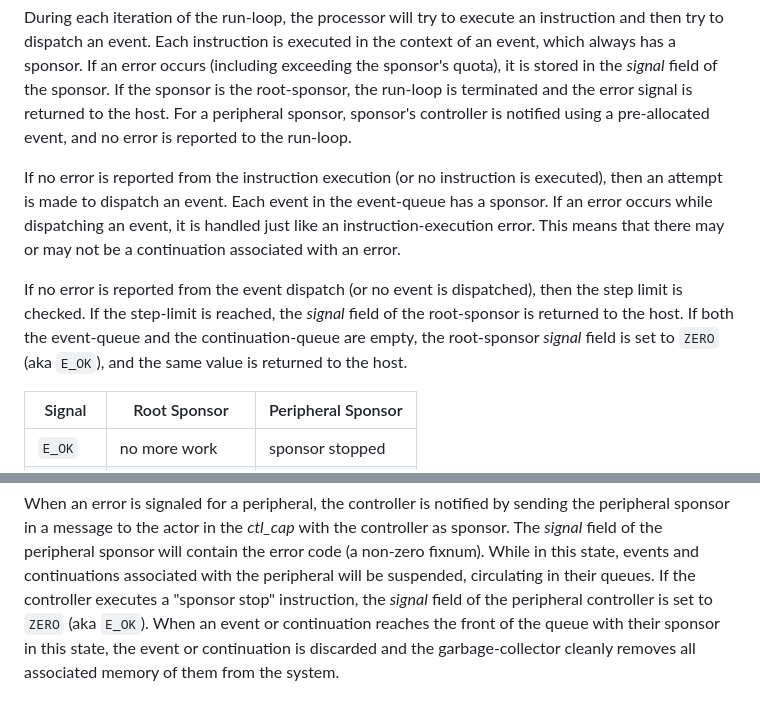
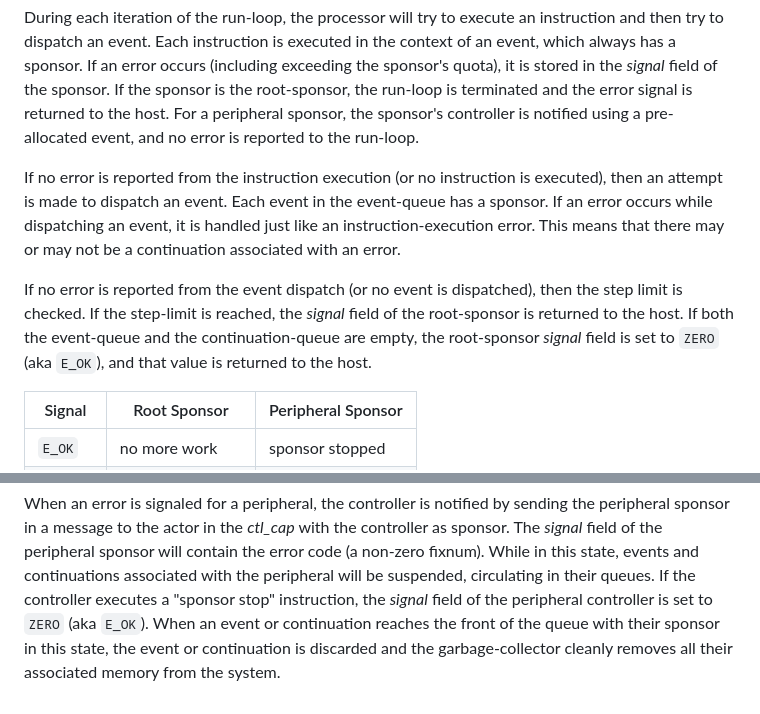
Before and after one commit to organix/uFork, a Markdown page: ufork-wasm/sponsor.md, 2 parts joined by grey strips. Drawn GitHub-style.

Commit message:
fix typos and phrasing

```diff
--- a/ufork-wasm/sponsor.md
+++ b/ufork-wasm/sponsor.md
@@ -179,7 +179,7 @@ executed in the context of an event, which always has a sponsor. If an
 error occurs (including exceeding the sponsor's quota), it is stored in
 the _signal_ field of the sponsor. If the sponsor is the root-sponsor,
 the run-loop is terminated and the error signal is returned to the host.
-For a peripheral sponsor, sponsor's controller is notified using a
+For a peripheral sponsor, the sponsor's controller is notified using a
 pre-allocated event, and no error is reported to the run-loop.
 
 If no error is reported from the instruction execution (or no instruction
@@ -192,7 +192,7 @@ If no error is reported from the event dispatch (or no event is dispatched),
 then the step limit is checked. If the step-limit is reached, the _signal_
 field of the root-sponsor is returned to the host. If both the event-queue
 and the continuation-queue are empty, the root-sponsor _signal_ field is
-set to `ZERO` (aka `E_OK`), and the same value is returned to the host.
+set to `ZERO` (aka `E_OK`), and that value is returned to the host.
 
  Signal   | Root Sponsor      | Peripheral Sponsor
 ----------|-------------------|--------------------
@@ -219,4 +219,4 @@ When an event or continuation reaches the front of the queue
 with their sponsor in this state,
 the event or continuation is discarded
 and the garbage-collector cleanly removes
-all associated memory of them from the system.
+all their associated memory from the system.
```
